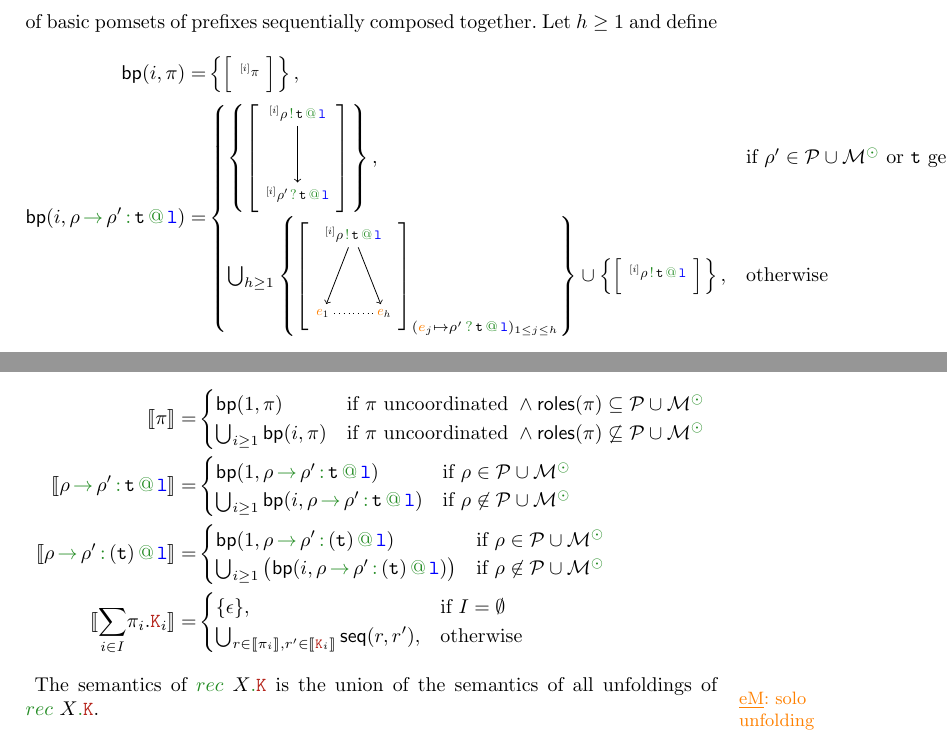
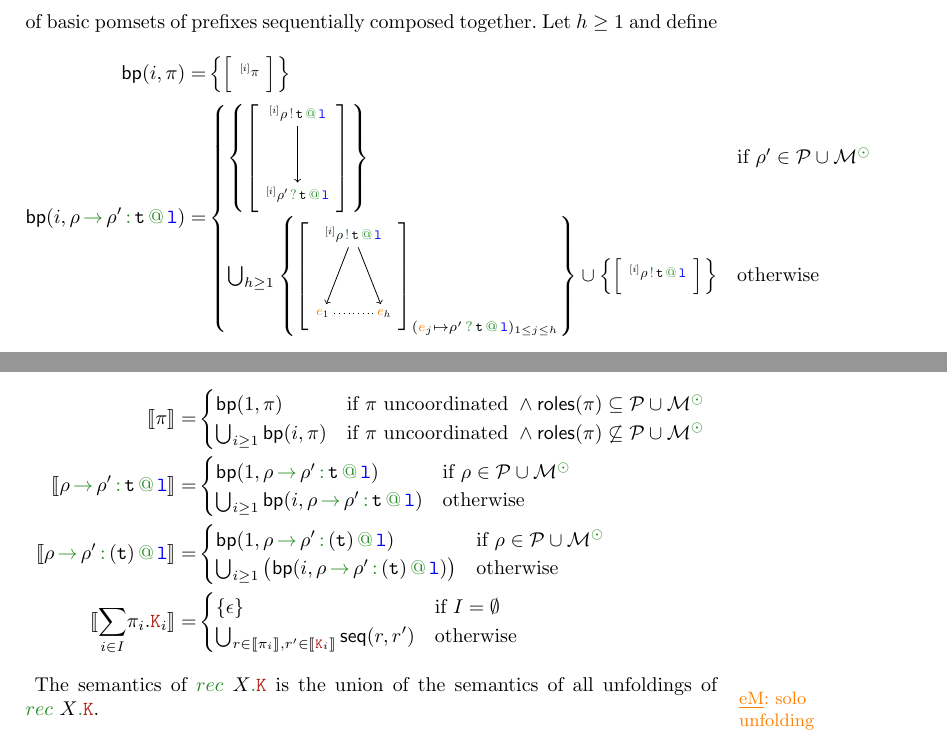
Before and after one commit to emiiliotuosto/RdN, a LaTeX paper (main.tex, which reads globalsemantics.tex): two parts of page 7 of 8, joined at a grey line, cut so that both start at the same text. Compiled offline with pdfLaTeX.

Commit message:
refining global semantics

```diff
--- a/globalsemantics.tex
+++ b/globalsemantics.tex
@@ -169,9 +169,9 @@ Let $h \geq 1$ and define
         \node (out) {$\alabel[@][\arole][][@][@][.]$};
         \node[below = of out] (in) {$\alabel[@][][\arole'][@][@][.]$};
         \draw[->] (out) -- (in);
-      }[]\right\},
+      }[]\right\}
       &
-      \text{if } \arole' \in \participants \cup \multiroles^\unknownop \text{ or $\atuple$ generates}
+      \text{if } \arole' \in \participants \cup \multiroles^\unknownop % \text{ or $\atuple$ generates}
       \\
       \bigcup_{h \geq 1}
       \left\{
@@ -244,7 +243,7 @@ Let $\arole,\arole' \in \multiroles$
       & \text{if } \arole \in \participants \cup \multiroles^\unknownop
       \\
       \bigcup_{i \geq 1}\bp[@][{\apref[\arole][\arole'][@][@][.]}]
-      & \text{if } \arole \not\in \participants \cup \multiroles^\unknownop
+      & \text{otherwise}
     \end{cases}
   \\
   \ksem{\apref[\arole][\arole']} =
@@ -254,15 +253,15 @@ Let $\arole,\arole' \in \multiroles$
       & \text{if } \arole \in \participants \cup \multiroles^\unknownop
       \\
       \bigcup_{i \geq 1}\big(\bp[@][{\apref[\arole][\arole']}]\big)
-      & \text{if } \arole \not\in \participants \cup \multiroles^\unknownop
+      & \text{otherwise}
     \end{cases}
   \\
   \ksem \asum =
   &
     \begin{cases}
-      \{ \emptypom \}, & \text{if } I = \emptyset
+      \{ \emptypom \} & \text{if } I = \emptyset
       \\
-      \bigcup_{\apom \in \ksem{\apref_i},\apom' \in \ksem{\aK_i}} \rseq[\apom][\apom'],
+      \bigcup_{\apom \in \ksem{\apref_i},\apom' \in \ksem{\aK_i}} \rseq[\apom][\apom']
       & \text{otherwise}
     \end{cases}
 \end{align*}
```
Also changed, not shown: globalsemantics.tex (3 more changed lines).
